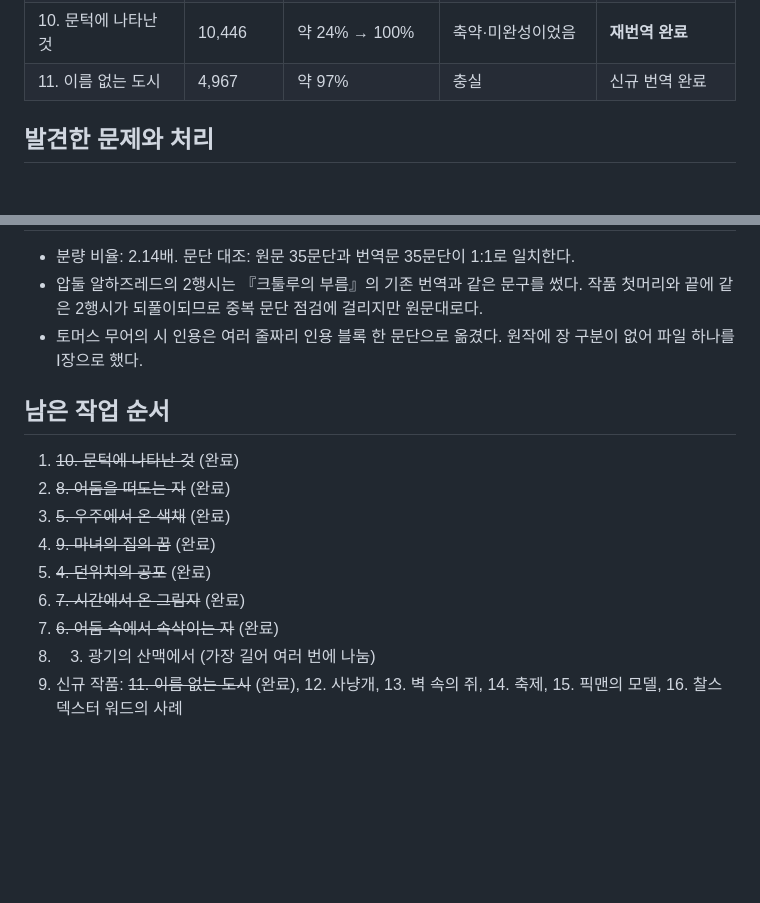
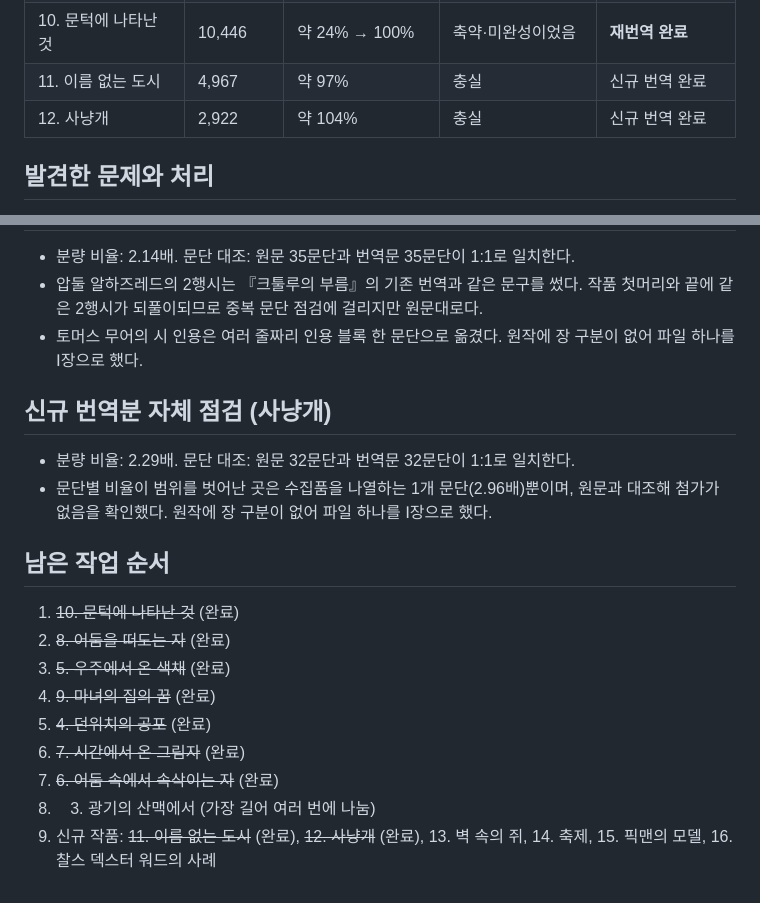
Before and after one commit to ljh15952/memo_mafiya, a Markdown page: 999.Cthulhu/품질평가.md, 2 parts joined by grey strips. GitHub-like rendering; blank space fills up the shorter version.

```diff
--- a/999.Cthulhu/품질평가.md
+++ b/999.Cthulhu/품질평가.md
@@ -27,6 +27,7 @@
 | 9. 마녀의 집의 꿈 | 14,626 | 약 47% → 96% | 각색(아자토스 누락)이었음 | **재번역 완료** |
 | 10. 문턱에 나타난 것 | 10,446 | 약 24% → 100% | 축약·미완성이었음 | **재번역 완료** |
 | 11. 이름 없는 도시 | 4,967 | 약 97% | 충실 | 신규 번역 완료 |
+| 12. 사냥개 | 2,922 | 약 104% | 충실 | 신규 번역 완료 |
 
 ## 발견한 문제와 처리
 
@@ -104,6 +105,11 @@
 - 압둘 알하즈레드의 2행시는 『크툴루의 부름』의 기존 번역과 같은 문구를 썼다. 작품 첫머리와 끝에 같은 2행시가 되풀이되므로 중복 문단 점검에 걸리지만 원문대로다.
 - 토머스 무어의 시 인용은 여러 줄짜리 인용 블록 한 문단으로 옮겼다. 원작에 장 구분이 없어 파일 하나를 Ⅰ장으로 했다.
 
+## 신규 번역분 자체 점검 (사냥개)
+
+- 분량 비율: 2.29배. 문단 대조: 원문 32문단과 번역문 32문단이 1:1로 일치한다.
+- 문단별 비율이 범위를 벗어난 곳은 수집품을 나열하는 1개 문단(2.96배)뿐이며, 원문과 대조해 첨가가 없음을 확인했다. 원작에 장 구분이 없어 파일 하나를 Ⅰ장으로 했다.
+
 ## 남은 작업 순서
 
 1. ~~10. 문턱에 나타난 것~~ (완료)
@@ -114,4 +120,4 @@
 6. ~~7. 시간에서 온 그림자~~ (완료)
 7. ~~6. 어둠 속에서 속삭이는 자~~ (완료)
 8. 3. 광기의 산맥에서 (가장 길어 여러 번에 나눔)
-9. 신규 작품: ~~11. 이름 없는 도시~~ (완료), 12. 사냥개, 13. 벽 속의 쥐, 14. 축제, 15. 픽맨의 모델, 16. 찰스 덱스터 워드의 사례
+9. 신규 작품: ~~11. 이름 없는 도시~~ (완료), ~~12. 사냥개~~ (완료), 13. 벽 속의 쥐, 14. 축제, 15. 픽맨의 모델, 16. 찰스 덱스터 워드의 사례
```
Also changed, not shown: 999.Cthulhu/12. 사냥개/1. 사냥개(해설).md (added, +50 -0 lines), 999.Cthulhu/12. 사냥개/1. 사냥개.md (added, +69 -0 lines).
